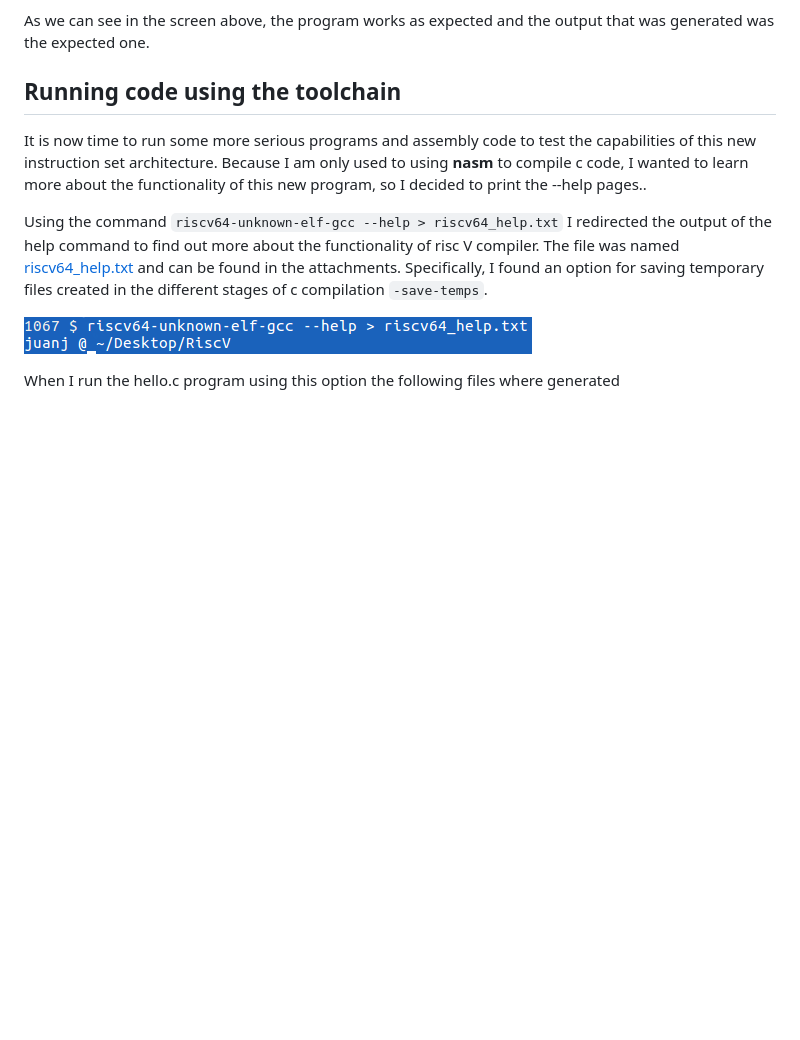
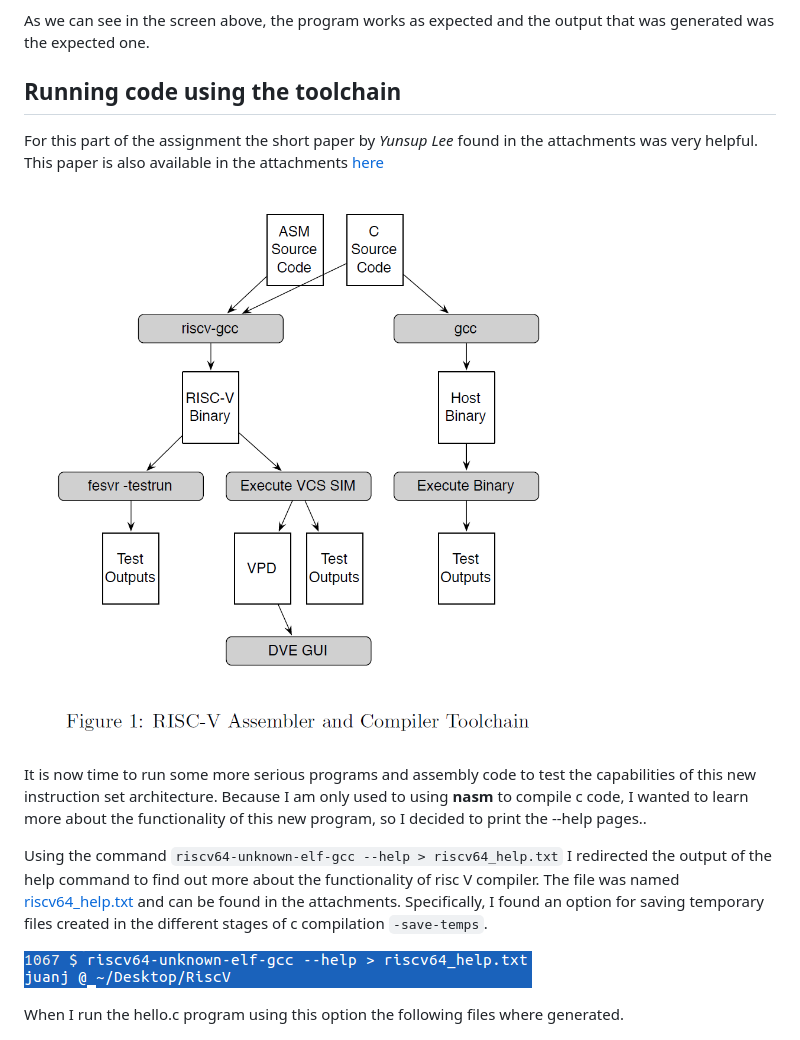
Before and after one commit to juanjoneri/Bazaar, a Markdown page: RISC V/instructions.md, the part around the change printed below. Rendered like a GitHub page; pictures changed too: RISC V/Screens/diagram_asm.PNG (added); blank space fills up the shorter version.

Commit message:
add diagram for compilation

```diff
--- a/RISC V/instructions.md
+++ b/RISC V/instructions.md
@@ -204,13 +204,17 @@ As we can see in the screen above, the program works as expected and the output
 
 ## Running code using the toolchain
 
+For this part of the assignment the short paper by *Yunsup Lee* found in the attachments was very helpful. This paper is also available in the attachments [here](./tut3-riscv.pdf)
+
+![diagram](./Screens/diagram_asm.PNG)
+
 It is now time to run some more serious programs and assembly code to test the capabilities of this new instruction set architecture. Because I am only used to using **nasm** to compile c code, I wanted to learn more about the functionality of this new program, so I decided to print the --help pages..
 
 Using the command `riscv64-unknown-elf-gcc --help > riscv64_help.txt` I redirected the output of the help command to find out more about the functionality of risc V compiler. The file was named [riscv64_help.txt](./riscv64_help.txt) and can be found in the attachments. Specifically, I found an option for saving temporary files created in the different stages of c compilation `-save-temps`.
 
 ![getting help from risk](./Screens/riskhelp.PNG)
 
-When I run the hello.c program using this option the following files where generated
+When I run the hello.c program using this option the following files where generated.
 
 ![getting the temps](./Screens/temps.PNG)
 
```
Also changed, not shown: other parts of RISC V/instructions.md (+1 -1 lines), 1 other file.
